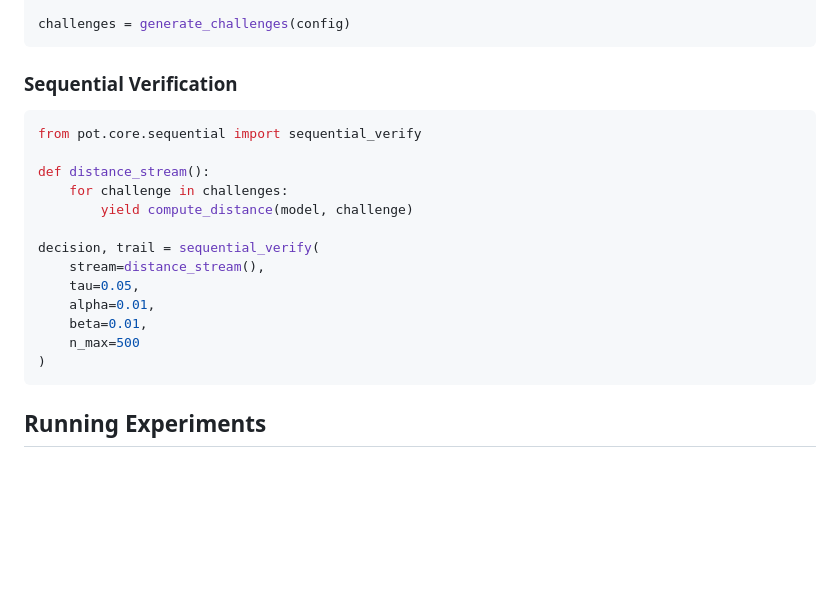
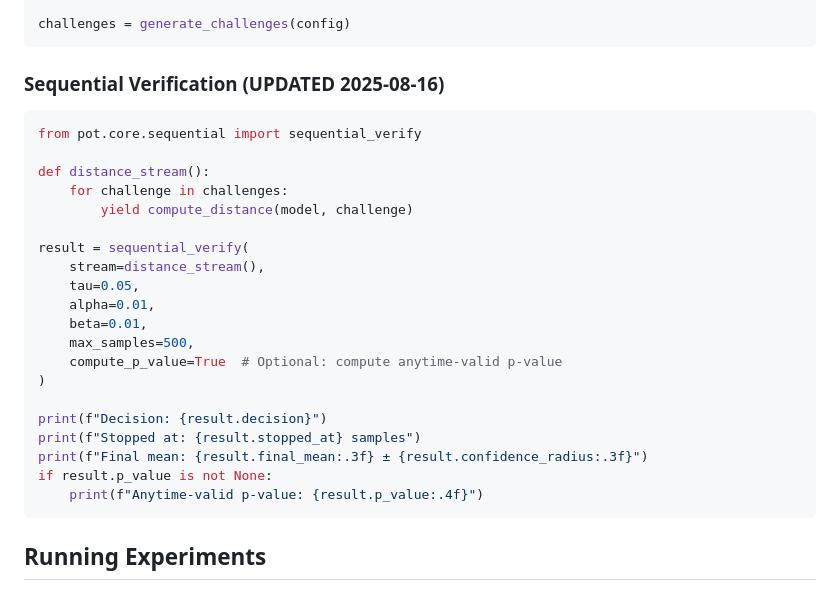
Before and after one commit to rohanvinaik/PoT_Experiments, a Markdown page: CLAUDE.md, the part around the change printed below. GitHub-like rendering; blank space fills up the shorter version.

````diff
--- a/CLAUDE.md
+++ b/CLAUDE.md
@@ -404,7 +440,7 @@ config = ChallengeConfig(
 challenges = generate_challenges(config)
 ```
 
-### Sequential Verification
+### Sequential Verification (UPDATED 2025-08-16)
 ```python
 from pot.core.sequential import sequential_verify
 
@@ -412,13 +448,20 @@ def distance_stream():
     for challenge in challenges:
         yield compute_distance(model, challenge)
 
-decision, trail = sequential_verify(
+result = sequential_verify(
     stream=distance_stream(),
     tau=0.05,
     alpha=0.01,
     beta=0.01,
-    n_max=500
+    max_samples=500,
+    compute_p_value=True  # Optional: compute anytime-valid p-value
 )
+
+print(f"Decision: {result.decision}")
+print(f"Stopped at: {result.stopped_at} samples")
+print(f"Final mean: {result.final_mean:.3f} ± {result.confidence_radius:.3f}")
+if result.p_value is not None:
+    print(f"Anytime-valid p-value: {result.p_value:.4f}")
 ```
 
 ## Running Experiments
````
Also changed, not shown: other parts of CLAUDE.md (+45 -5 lines), AGENTS.md (+27 -1 lines).
